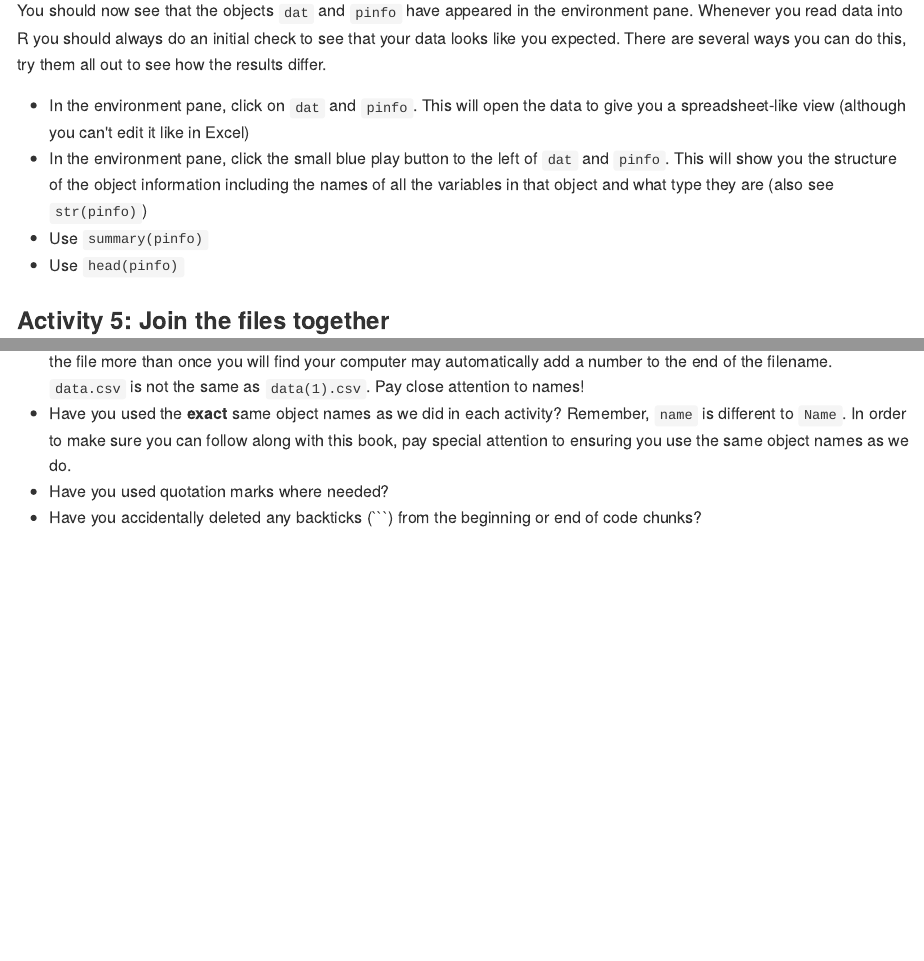
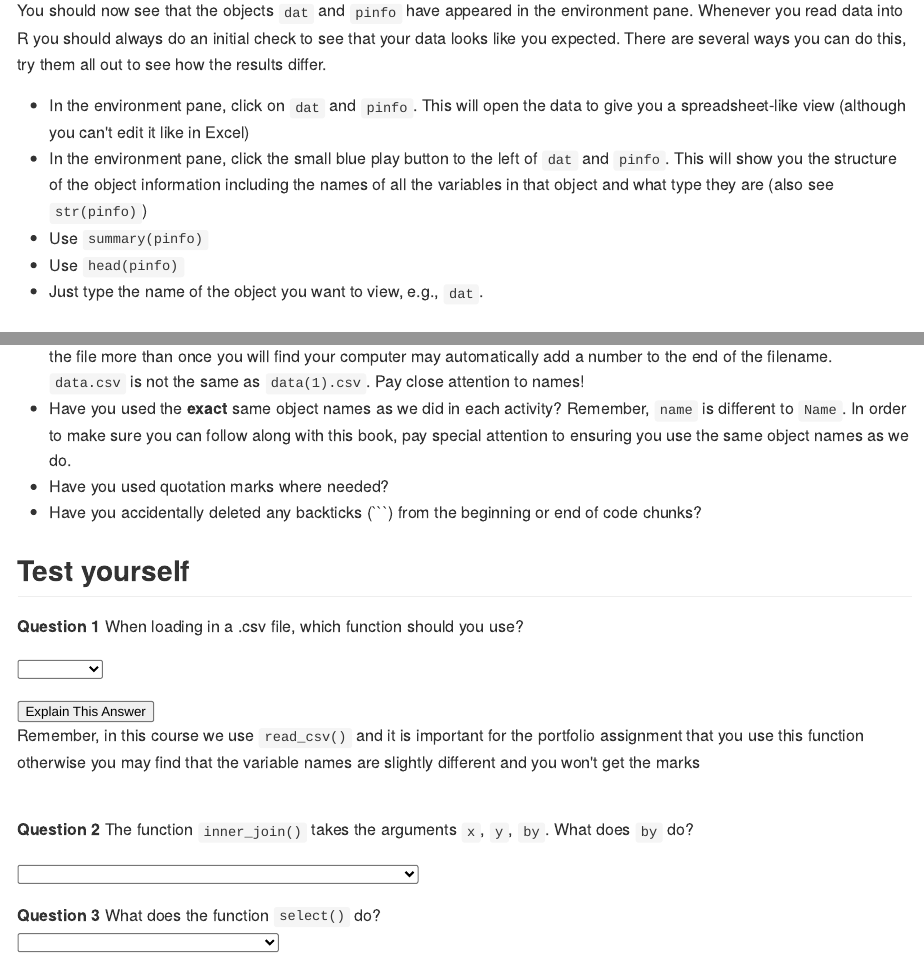
Before and after one commit to wtoivo/msc-conv-f2f, an R Markdown document (02-rm1-1.Rmd): the page in a window 1100 px wide, from 6380 px down, and a second part further down, joined at a grey line. The pictures show the output file docs/02-rm1-1.md that the author committed with the source, drawn offline in the style of GitHub; long lines of code are wrapped.

Commit message:
Added self-test questions to RM1: Lab 1

````diff
--- a/02-rm1-1.Rmd
+++ b/02-rm1-1.Rmd
@@ -238,6 +238,7 @@ You should now see that the objects `dat` and `pinfo` have appeared in the envir
 * In the environment pane, click the small blue play button to the left of `dat` and `pinfo`. This will show you the structure of the object information including the names of all the variables in that object and what type they are (also see `str(pinfo)`)
 * Use `summary(pinfo)`
 * Use `head(pinfo)`
+* Just type the name of the object you want to view, e.g., `dat`.
 
 ### Activity 5: Join the files together
 
@@ -286,3 +287,25 @@ There is no portfolio assessment this week, instead, use the time to get comfort
 * Have you used the **exact** same object names as we did in each activity? Remember, `name` is different to `Name`. In order to make sure you can follow along with this book, pay special attention to ensuring you use the same object names as we do.
 * Have you used quotation marks where needed?
 * Have you accidentally deleted any backticks (```) from the beginning or end of code chunks?
+
+## Test yourself
+
+**Question 1** When loading in a .csv file, which function should you use?
+
+`r mcq(c(answer = "read_csv()", "read.csv()"))`
+
+`r hide("Explain This Answer")`
+```{r, echo = FALSE, results='asis'}
+cat("Remember, in this course we use `read_csv()` and it is important for the portfolio assignment that you use this function otherwise you may find that the variable names are slightly different and you won't get the marks")
+```
+`r unhide()`
+
+<br>
+
+**Question 2** The function `inner_join()` takes the arguments `x`, `y`, `by`. What does `by` do?
+
+`r mcq(c("Specifies the first table to join", "Specifies the second table to join", answer = "Specifies the column to join by that both tables have in common"))`
+
+**Question 3** What does the function `select()` do?
+<br>
+`r mcq(c("Keeps only the observations you specify", answer = "Keeps only the variables you specify", "Keeps only the objects you specify"))`
````
Also changed, not shown: docs/02-rm1-1.md, docs/search_index.json, 1 other file.
